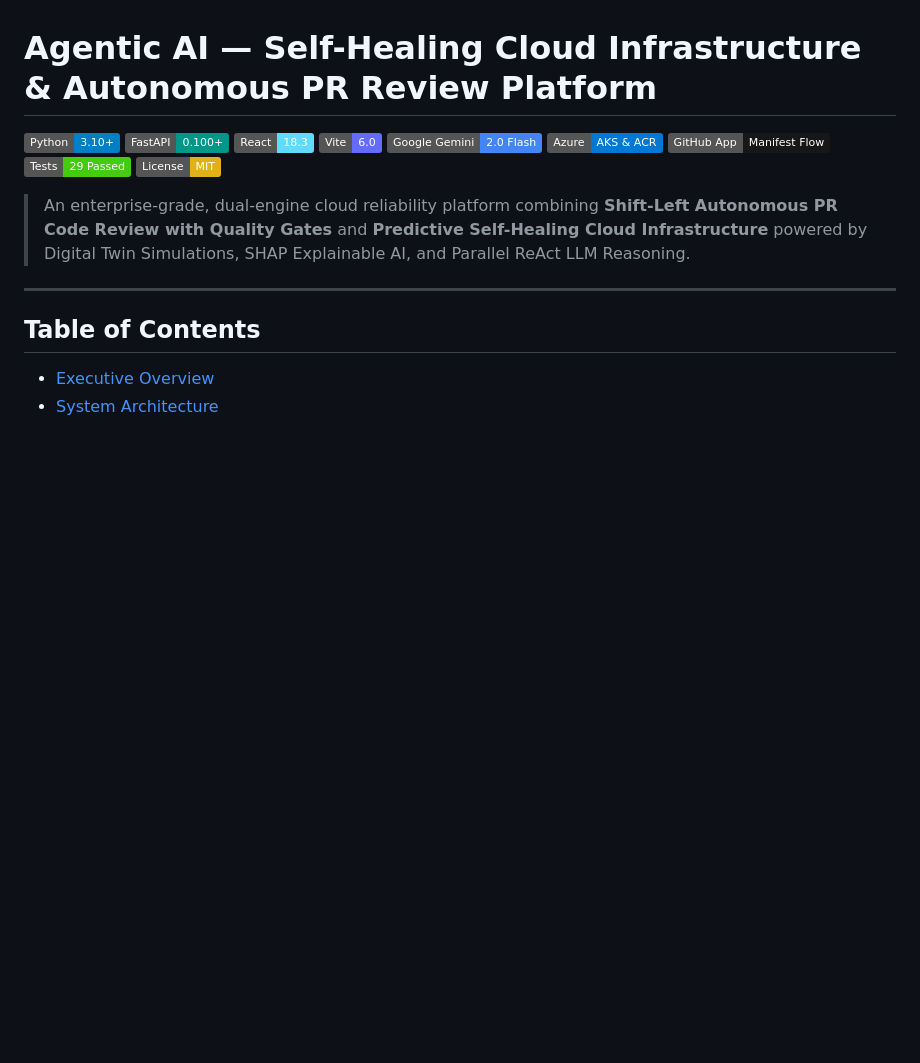
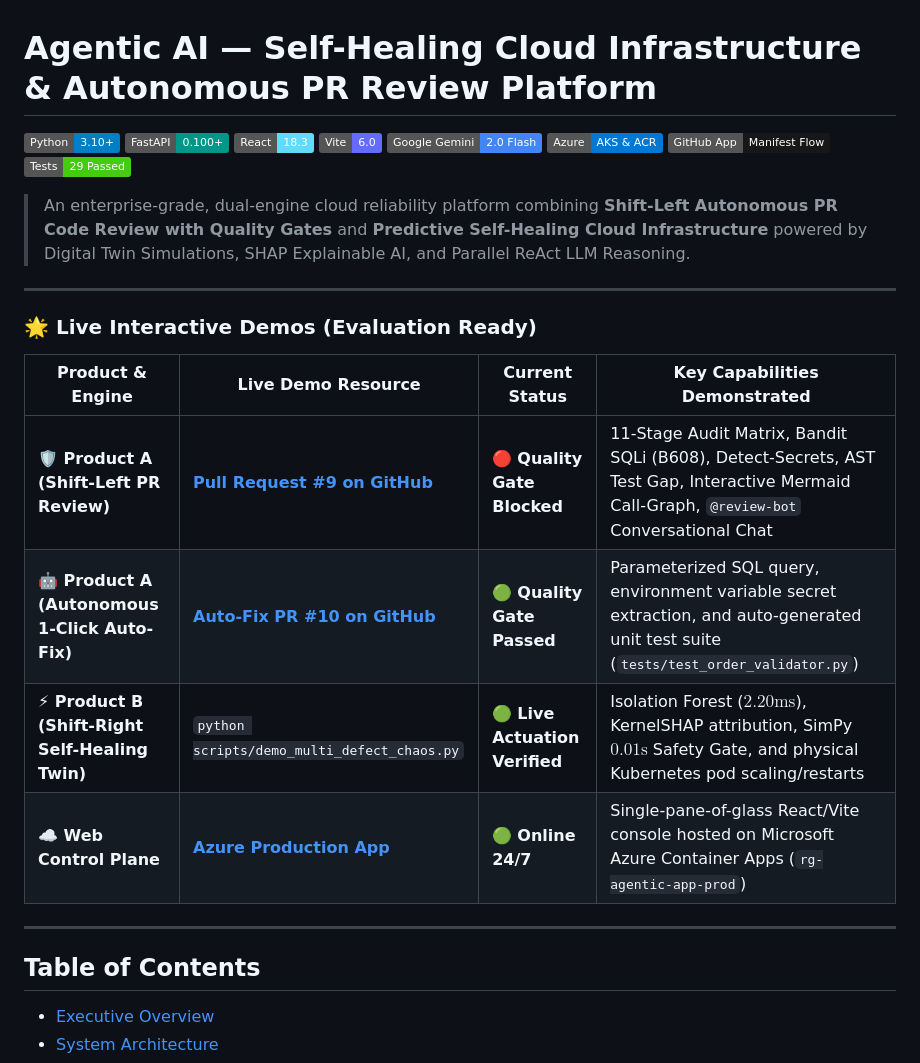
Before and after one commit to AadiHaldar/Agentic-AI-Self-Healing-Cloud-Infrastructure, a Markdown page: README.md, the part around the change. Drawn GitHub-style; badges without logos; blank space fills up the shorter version.

Commit message:
docs: sync PR #9 and PR #10 demo references across README and presentation guides

```diff
--- a/README.md
+++ b/README.md
@@ -8,9 +8,18 @@
 [![Azure AKS](https://img.shields.io/badge/Azure-AKS%20%26%20ACR-0078D4.svg)](https://azure.microsoft.com/en-us/products/kubernetes-service)
 [![GitHub App](https://img.shields.io/badge/GitHub%20App-Manifest%20Flow-181717.svg)](https://docs.github.com/en/apps)
 [![Tests](https://img.shields.io/badge/Tests-29%20Passed-brightgreen.svg)]()
-[![License: MIT](https://img.shields.io/badge/License-MIT-yellow.svg)](https://opensource.org/licenses/MIT)
+> An enterprise-grade, dual-engine cloud reliability platform combining **Shift-Left Autonomous PR Code Review with Quality Gates** and **Predictive Self-Healing Cloud Infrastructure** powered by Digital Twin Simulations, SHAP Explainable AI, and Parallel ReAct LLM Reasoning.
 
-> An enterprise-grade, dual-engine cloud reliability platform combining **Shift-Left Autonomous PR Code Review with Quality Gates** and **Predictive Self-Healing Cloud Infrastructure** powered by Digital Twin Simulations, SHAP Explainable AI, and Parallel ReAct LLM Reasoning.
+---
+
+### 🌟 Live Interactive Demos (Evaluation Ready)
+
+| Product & Engine | Live Demo Resource | Current Status | Key Capabilities Demonstrated |
+|---|---|---|---|
+| **🛡️ Product A (Shift-Left PR Review)** | **[Pull Request #9 on GitHub](https://github.com/AadiHaldar/Agentic-AI-Self-Healing-Cloud-Infrastructure/pull/9)** | 🔴 **Quality Gate Blocked** | 11-Stage Audit Matrix, Bandit SQLi (B608), Detect-Secrets, AST Test Gap, Interactive Mermaid Call-Graph, `@review-bot` Conversational Chat |
+| **🤖 Product A (Autonomous 1-Click Auto-Fix)** | **[Auto-Fix PR #10 on GitHub](https://github.com/AadiHaldar/Agentic-AI-Self-Healing-Cloud-Infrastructure/pull/10)** | 🟢 **Quality Gate Passed** | Parameterized SQL query, environment variable secret extraction, and auto-generated unit test suite (`tests/test_order_validator.py`) |
+| **⚡ Product B (Shift-Right Self-Healing Twin)** | `python scripts/demo_multi_defect_chaos.py` | 🟢 **Live Actuation Verified** | Isolation Forest ($2.20\text{ms}$), KernelSHAP attribution, SimPy $0.01\text{s}$ Safety Gate, and physical Kubernetes pod scaling/restarts |
+| **☁️ Web Control Plane** | **[Azure Production App](https://pr-review-agent.wonderfulflower-41d6d2a5.eastasia.azurecontainerapps.io)** | 🟢 **Online 24/7** | Single-pane-of-glass React/Vite console hosted on Microsoft Azure Container Apps (`rg-agentic-app-prod`) |
 
 ---
 
```
Also changed, not shown: docs/presentation_guide.md (+14 -13 lines).
